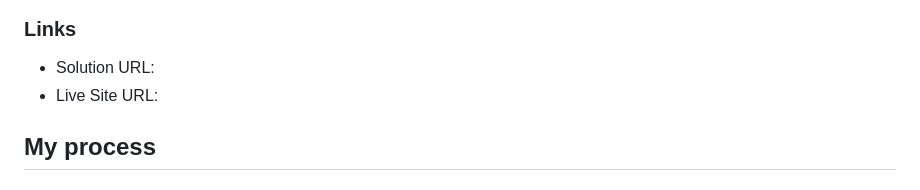
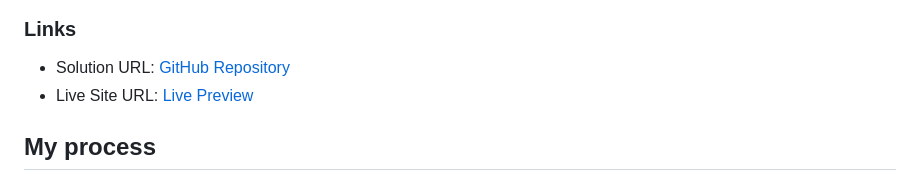
Before and after one commit to rfn16zn/qr-code-component, a Markdown page: README-template.md, the part around the change. GitHub-like rendering.

Commit message:
Edit links

```diff
--- a/README-template.md
+++ b/README-template.md
@@ -26,8 +26,8 @@ This is my solution to the [QR code component challenge on Frontend Mentor](http
 
 ### Links
 
-- Solution URL: [](https://github.com/rfn16zn/qr-code-component.git)
-- Live Site URL: [](https://rfn16zn.github.io/qr-code-component/)
+- Solution URL: [GitHub Repository](https://github.com/rfn16zn/qr-code-component.git)
+- Live Site URL: [Live Preview](https://rfn16zn.github.io/qr-code-component/)
 
 ## My process
 
```
